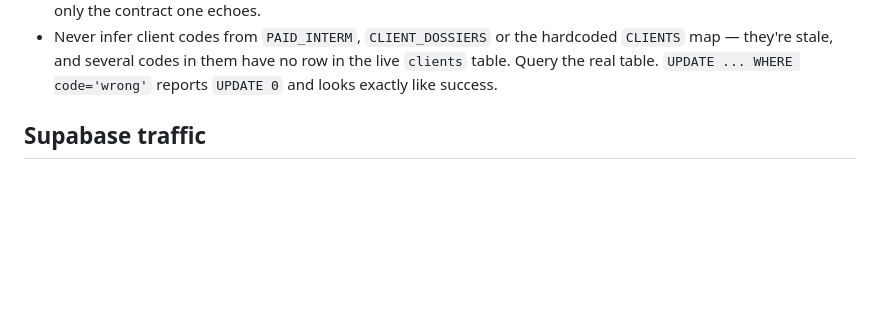
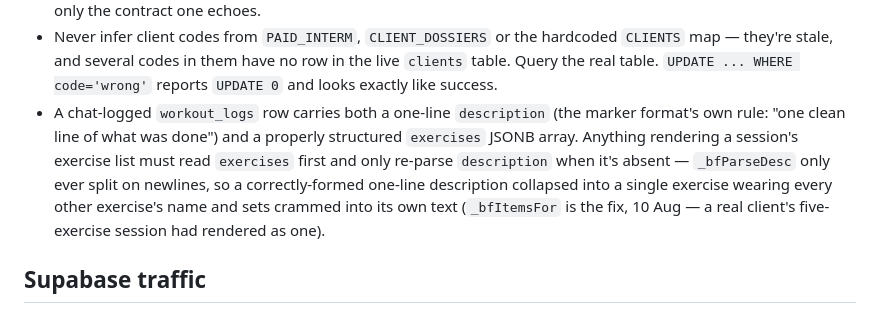
Before and after one commit to Yourjimbff/yourjimbff, a Markdown page: CLAUDE.md, the part around the change. Drawn GitHub-style; blank space fills up the shorter version.

Commit message:
Document the structured-exercises-vs-parsed-description landmine
Future sessions rendering a workout's exercise list need to know exercises
(JSONB) beats re-parsing description, not the other way around -- this is
exactly the bug just fixed (the Leandra case).

```diff
--- a/CLAUDE.md
+++ b/CLAUDE.md
@@ -75,6 +75,14 @@ anything reading `_lastActivity` is empty there. Prefer `jvTriage.per`.
   `CLIENTS` map — they're stale, and several codes in them have no row in the live
   `clients` table. Query the real table. `UPDATE ... WHERE code='wrong'` reports
   `UPDATE 0` and looks exactly like success.
+- A chat-logged `workout_logs` row carries both a one-line `description` (the
+  marker format's own rule: "one clean line of what was done") and a properly
+  structured `exercises` JSONB array. Anything rendering a session's exercise
+  list must read `exercises` first and only re-parse `description` when it's
+  absent — `_bfParseDesc` only ever split on newlines, so a correctly-formed
+  one-line description collapsed into a single exercise wearing every other
+  exercise's name and sets crammed into its own text (`_bfItemsFor` is the
+  fix, 10 Aug — a real client's five-exercise session had rendered as one).
 
 ## Supabase traffic
 All of it passes through a `fetch` wrapper (search `SUPABASE BACKOFF + CIRCUIT BREAKER`)
```
